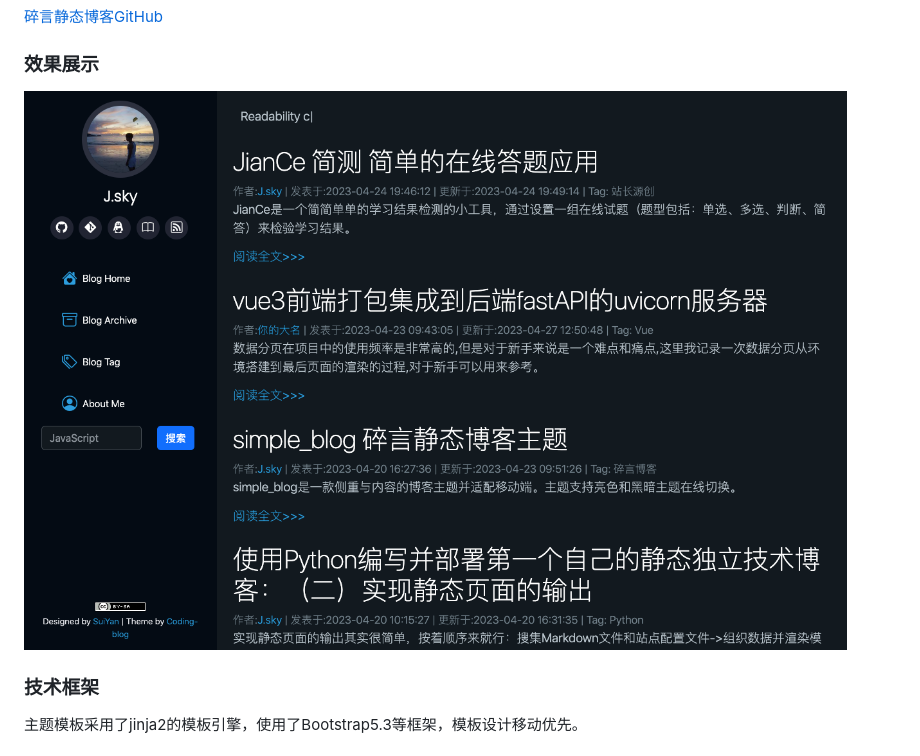
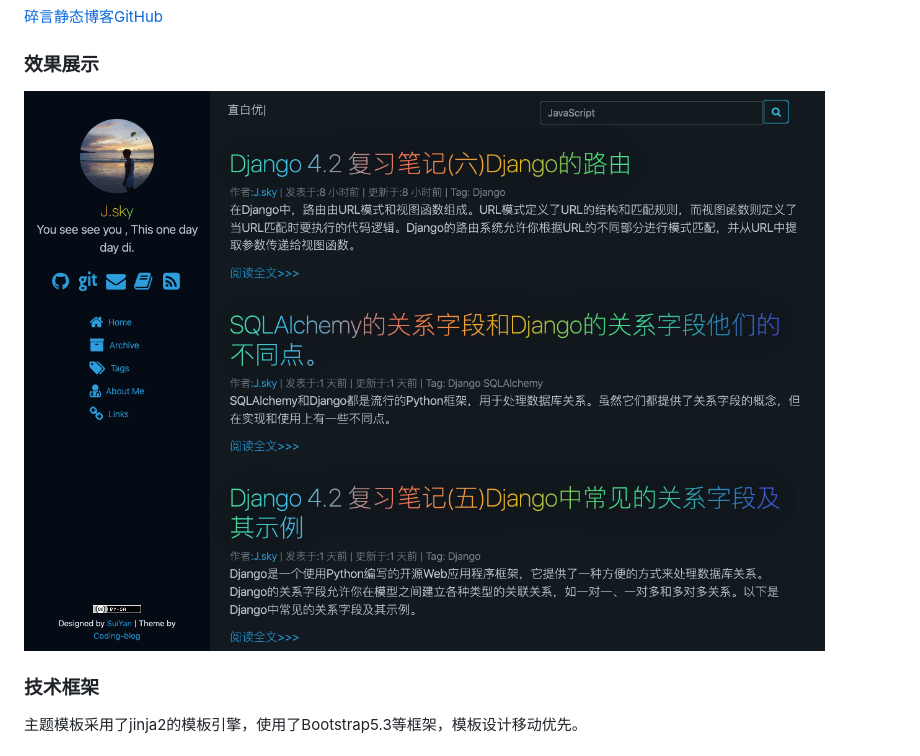
Before and after one commit to bosichong/coding_blog, a Markdown page: README.md, the part around the change. GitHub-like rendering; pictures changed too: doc/222.png (added).

```diff
--- a/README.md
+++ b/README.md
@@ -11,7 +11,7 @@
 
 ### 效果展示
 
-![](doc/111.png)
+![](doc/222.png)
 
 
 ### 技术框架
```
Also changed, not shown: 10 other files.
